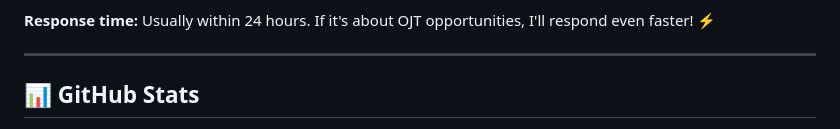
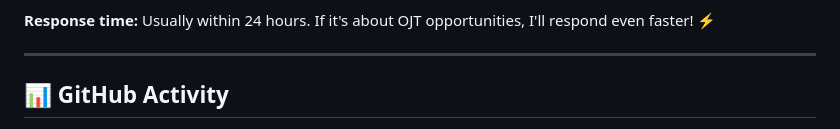
Before and after one commit to trillesgian29-cpu/MyyPortfolio, a Markdown page: README.md, the part around one of its changes. Rendered like a GitHub page.

```diff
--- a/README.md
+++ b/README.md
@@ -204,7 +204,7 @@ Proof I don't just study — I earn credentials:
 
 ---
 
-## 📊 GitHub Stats
+## 📊 GitHub Activity
 
 <div align="center">
 
```
Also changed, not shown: other parts of README.md (+4 -2 lines).
